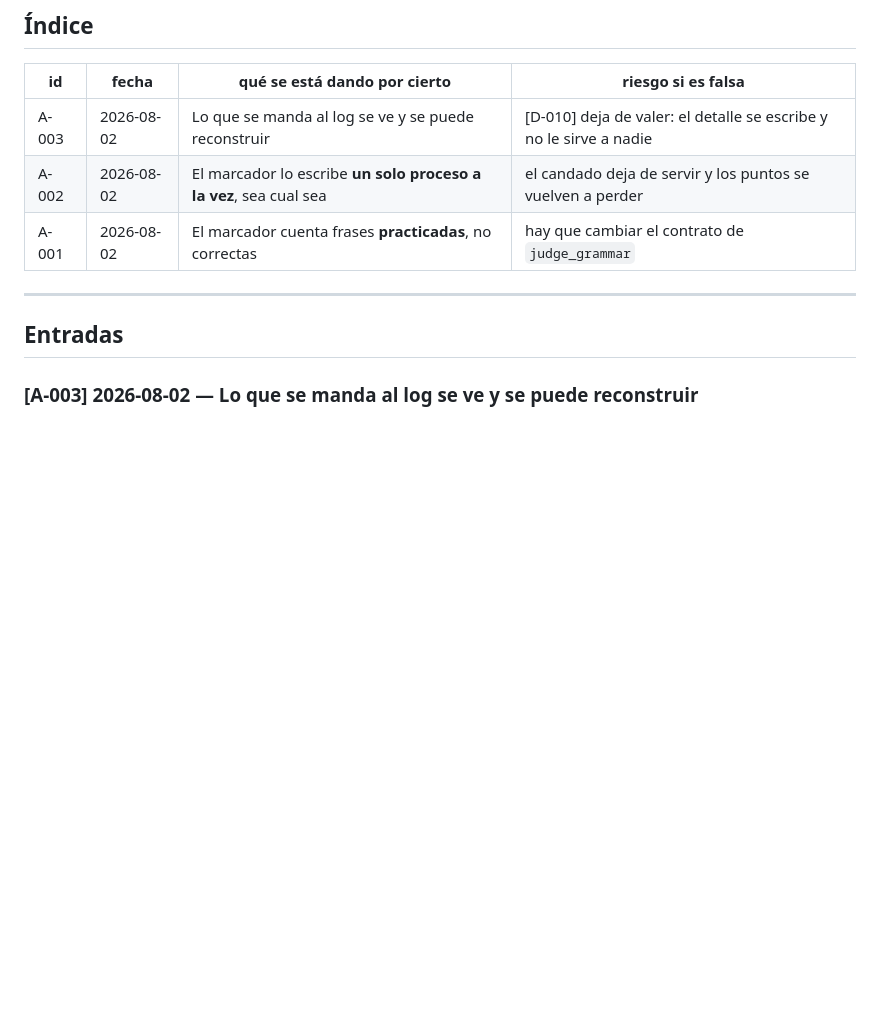
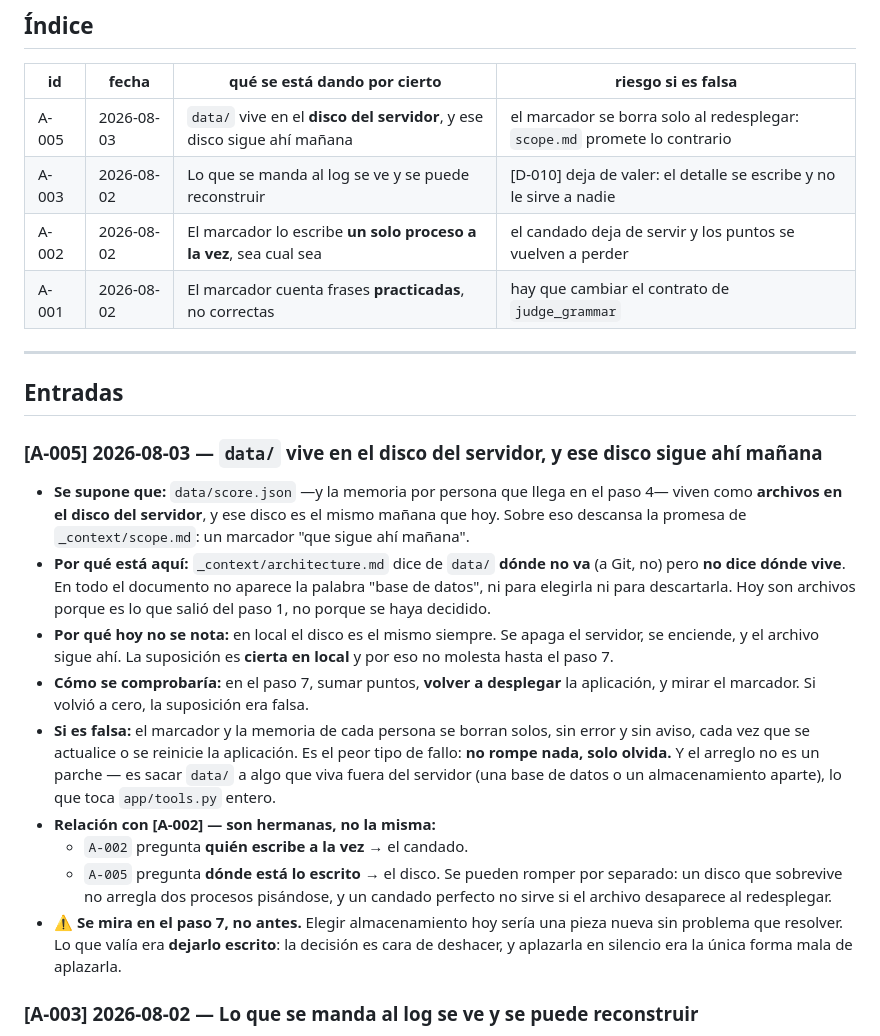
Before and after one commit to jdrodriguez1000/TEAPP_Aplication, a Markdown page: _persistence/assumptions.md, the part around the change. GitHub-like rendering; blank space fills up the shorter version.

Commit message:
docs: A-005 (donde vive data/) y dos tareas de futuro

```diff
--- a/_persistence/assumptions.md
+++ b/_persistence/assumptions.md
@@ -10,6 +10,7 @@ comprueba o se decide, **sale de aquí** y entra en `decisions.md` o `lessons.md
 
 | id | fecha | qué se está dando por cierto | riesgo si es falsa |
 |---|---|---|---|
+| A-005 | 2026-08-03 | `data/` vive en el **disco del servidor**, y ese disco sigue ahí mañana | el marcador se borra solo al redesplegar: `scope.md` promete lo contrario |
 | A-003 | 2026-08-02 | Lo que se manda al log se ve y se puede reconstruir | [D-010] deja de valer: el detalle se escribe y no le sirve a nadie |
 | A-002 | 2026-08-02 | El marcador lo escribe **un solo proceso a la vez**, sea cual sea | el candado deja de servir y los puntos se vuelven a perder |
 | A-001 | 2026-08-02 | El marcador cuenta frases **practicadas**, no correctas | hay que cambiar el contrato de `judge_grammar` |
@@ -17,6 +18,37 @@ comprueba o se decide, **sale de aquí** y entra en `decisions.md` o `lessons.md
 ---
 
 ## Entradas
+
+### [A-005] 2026-08-03 — `data/` vive en el disco del servidor, y ese disco sigue ahí mañana
+
+- **Se supone que:** `data/score.json` —y la memoria por persona que llega en el
+  paso 4— viven como **archivos en el disco del servidor**, y ese disco es el
+  mismo mañana que hoy. Sobre eso descansa la promesa de `_context/scope.md`: un
+  marcador "que sigue ahí mañana".
+- **Por qué está aquí:** `_context/architecture.md` dice de `data/` **dónde no
+  va** (a Git, no) pero **no dice dónde vive**. En todo el documento no aparece la
+  palabra "base de datos", ni para elegirla ni para descartarla. Hoy son archivos
+  porque es lo que salió del paso 1, no porque se haya decidido.
+- **Por qué hoy no se nota:** en local el disco es el mismo siempre. Se apaga el
+  servidor, se enciende, y el archivo sigue ahí. La suposición es **cierta en
+  local** y por eso no molesta hasta el paso 7.
+- **Cómo se comprobaría:** en el paso 7, sumar puntos, **volver a desplegar** la
+  aplicación, y mirar el marcador. Si volvió a cero, la suposición era falsa.
+- **Si es falsa:** el marcador y la memoria de cada persona se borran solos, sin
+  error y sin aviso, cada vez que se actualice o se reinicie la aplicación.
+  Es el peor tipo de fallo: **no rompe nada, solo olvida.** Y el arreglo no es un
+  parche — es sacar `data/` a algo que viva fuera del servidor (una base de datos
+  o un almacenamiento aparte), lo que toca `app/tools.py` entero.
+- **Relación con [A-002] — son hermanas, no la misma:**
+  - `A-002` pregunta **quién escribe a la vez** → el candado.
+  - `A-005` pregunta **dónde está lo escrito** → el disco.
+  Se pueden romper por separado: un disco que sobrevive no arregla dos procesos
+  pisándose, y un candado perfecto no sirve si el archivo desaparece al
+  redesplegar.
+- ⚠️ **Se mira en el paso 7, no antes.** Elegir almacenamiento hoy sería una
+  pieza nueva sin problema que resolver. Lo que valía era **dejarlo escrito**: la
+  decisión es cara de deshacer, y aplazarla en silencio era la única forma mala
+  de aplazarla.
 
 ### [A-003] 2026-08-02 — Lo que se manda al log se ve y se puede reconstruir
 
```
Also changed, not shown: _persistence/tasks.md (+6 -0 lines).
